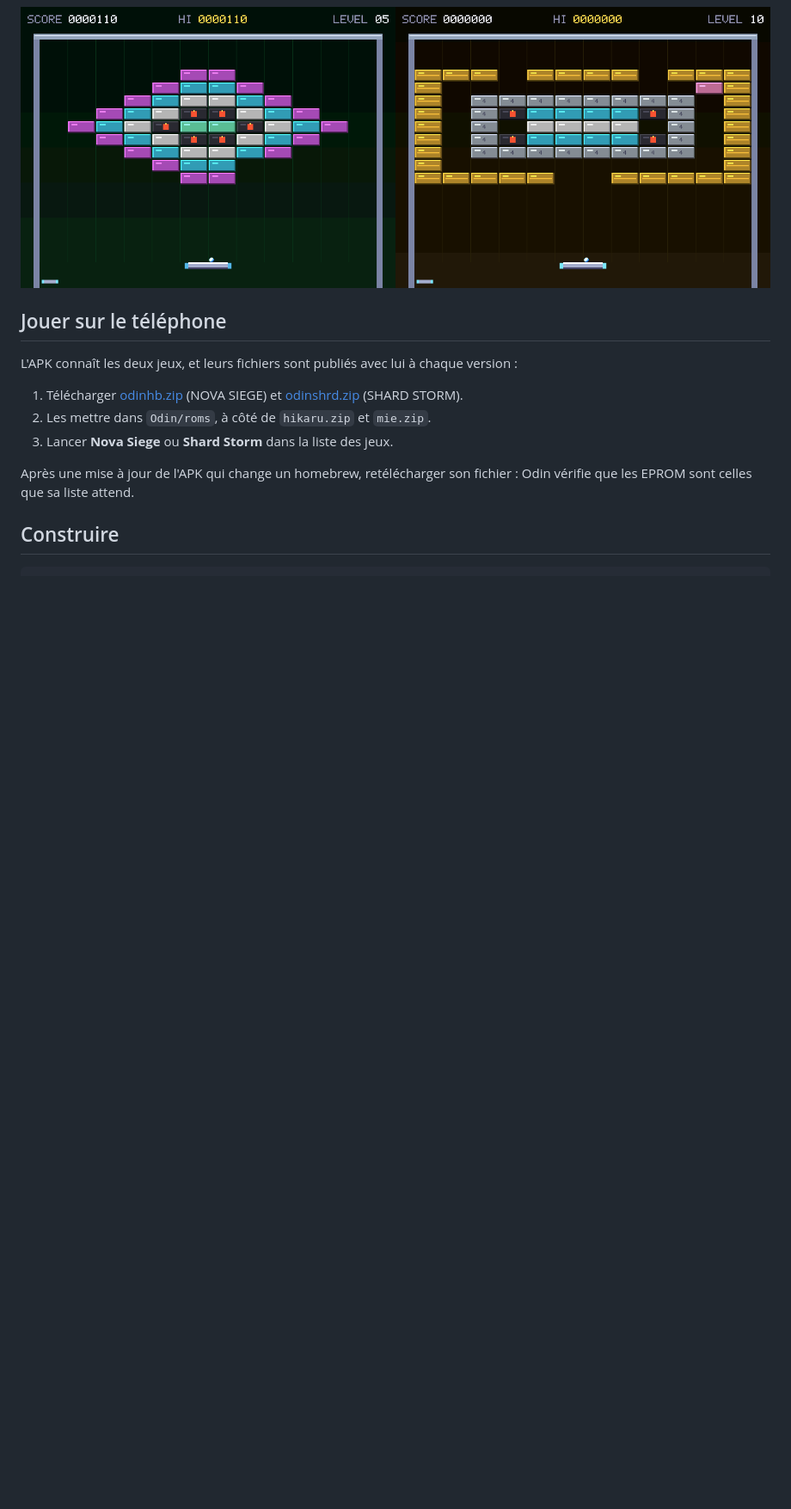
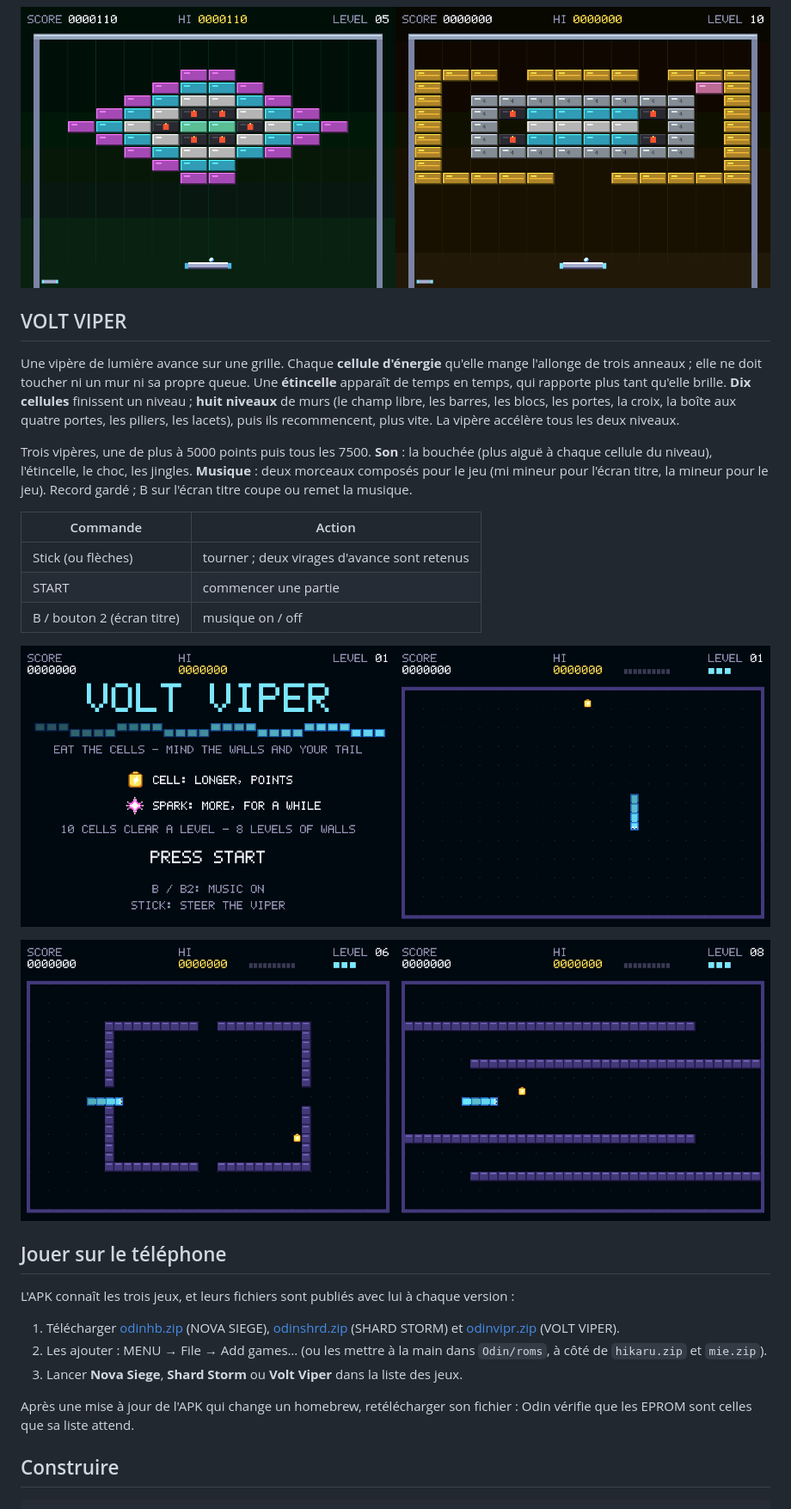
Before and after one commit to Laurent-67370/odin-android, a Markdown page: homebrew/README.md, the part around one of its changes. Shown at 86% size. Drawn GitHub-style; pictures changed too: homebrew/docs/viper-levels.png (added), homebrew/docs/viper.png (added); blank space fills up the shorter version.

```diff
--- a/homebrew/README.md
+++ b/homebrew/README.md
@@ -128,18 +129,47 @@ l'image, FF au bord droit.
 
 ![Le losange du niveau 5 (bombes, brique scintillante) et la forteresse du niveau 10 (or, argent)](docs/shard-levels.png)
 
+## VOLT VIPER
+
+Une vipère de lumière avance sur une grille. Chaque **cellule d'énergie**
+qu'elle mange l'allonge de trois anneaux ; elle ne doit toucher ni un mur ni sa
+propre queue. Une **étincelle** apparaît de temps en temps, qui rapporte plus
+tant qu'elle brille. **Dix cellules** finissent un niveau ; **huit niveaux** de
+murs (le champ libre, les barres, les blocs, les portes, la croix, la boîte aux
+quatre portes, les piliers, les lacets), puis ils recommencent, plus vite. La
+vipère accélère tous les deux niveaux.
+
+Trois vipères, une de plus à 5000 points puis tous les 7500. **Son** : la
+bouchée (plus aiguë à chaque cellule du niveau), l'étincelle, le choc, les
+jingles. **Musique** : deux morceaux composés pour le jeu (mi mineur pour
+l'écran titre, la mineur pour le jeu). Record gardé ; B sur l'écran titre
+coupe ou remet la musique.
+
+| Commande | Action |
+|---|---|
+| Stick (ou flèches) | tourner ; deux virages d'avance sont retenus |
+| START | commencer une partie |
+| B / bouton 2 (écran titre) | musique on / off |
+
+![VOLT VIPER dans Odin : l'écran titre et une partie](docs/viper.png)
+
+![La boîte aux quatre portes du niveau 6 et les lacets du niveau 8](docs/viper-levels.png)
+
 ## Jouer sur le téléphone
 
-L'APK connaît les deux jeux, et leurs fichiers sont publiés avec lui à chaque
+L'APK connaît les trois jeux, et leurs fichiers sont publiés avec lui à chaque
 version :
 
 1. Télécharger
    [odinhb.zip](https://github.com/Laurent-67370/odin-android/releases/download/odin-apk/odinhb.zip)
-   (NOVA SIEGE) et
+   (NOVA SIEGE),
    [odinshrd.zip](https://github.com/Laurent-67370/odin-android/releases/download/odin-apk/odinshrd.zip)
-   (SHARD STORM).
-2. Les mettre dans `Odin/roms`, à côté de `hikaru.zip` et `mie.zip`.
-3. Lancer **Nova Siege** ou **Shard Storm** dans la liste des jeux.
+   (SHARD STORM) et
+   [odinvipr.zip](https://github.com/Laurent-67370/odin-android/releases/download/odin-apk/odinvipr.zip)
+   (VOLT VIPER).
+2. Les ajouter : MENU → File → Add games… (ou les mettre à la main dans
+   `Odin/roms`, à côté de `hikaru.zip` et `mie.zip`).
+3. Lancer **Nova Siege**, **Shard Storm** ou **Volt Viper** dans la liste des jeux.
 
 Après une mise à jour de l'APK qui change un homebrew, retélécharger son
 fichier : Odin vérifie que les EPROM sont celles que sa liste attend.
```
Also changed, not shown: other parts of homebrew/README.md (+3 -2 lines), README.md (+8 -4 lines), 9 other files.
